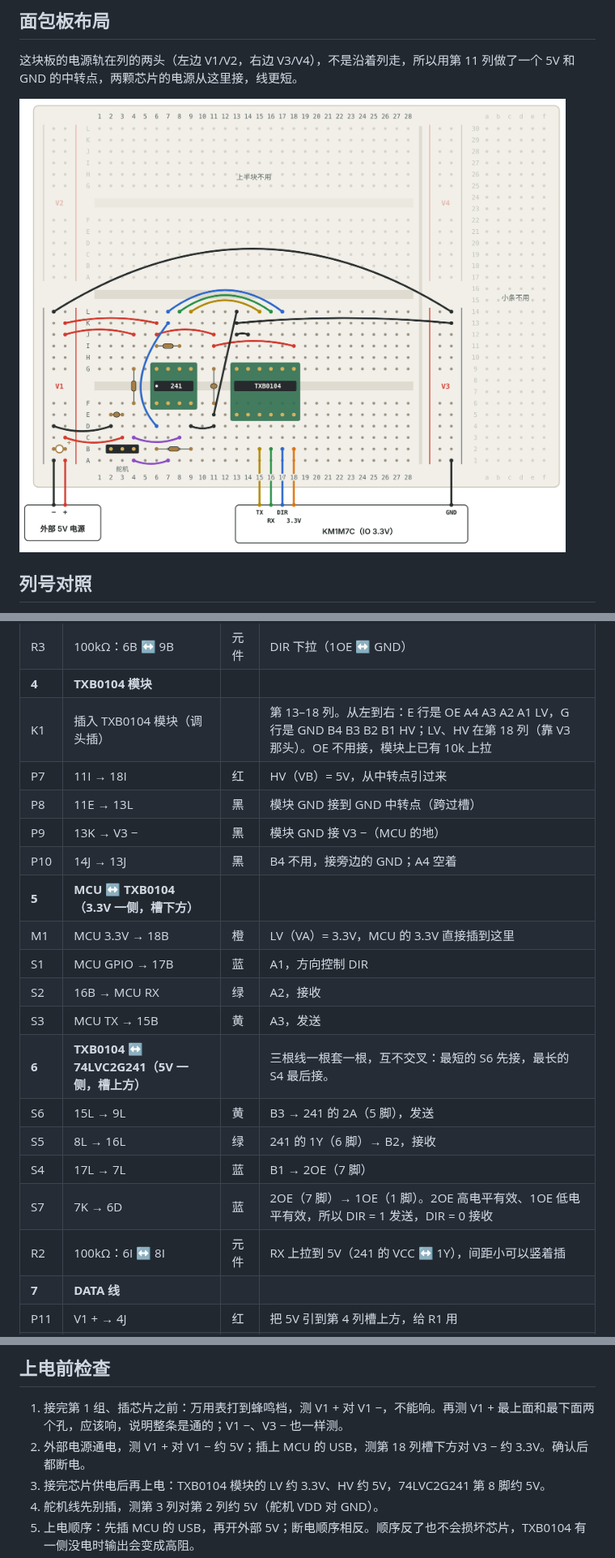
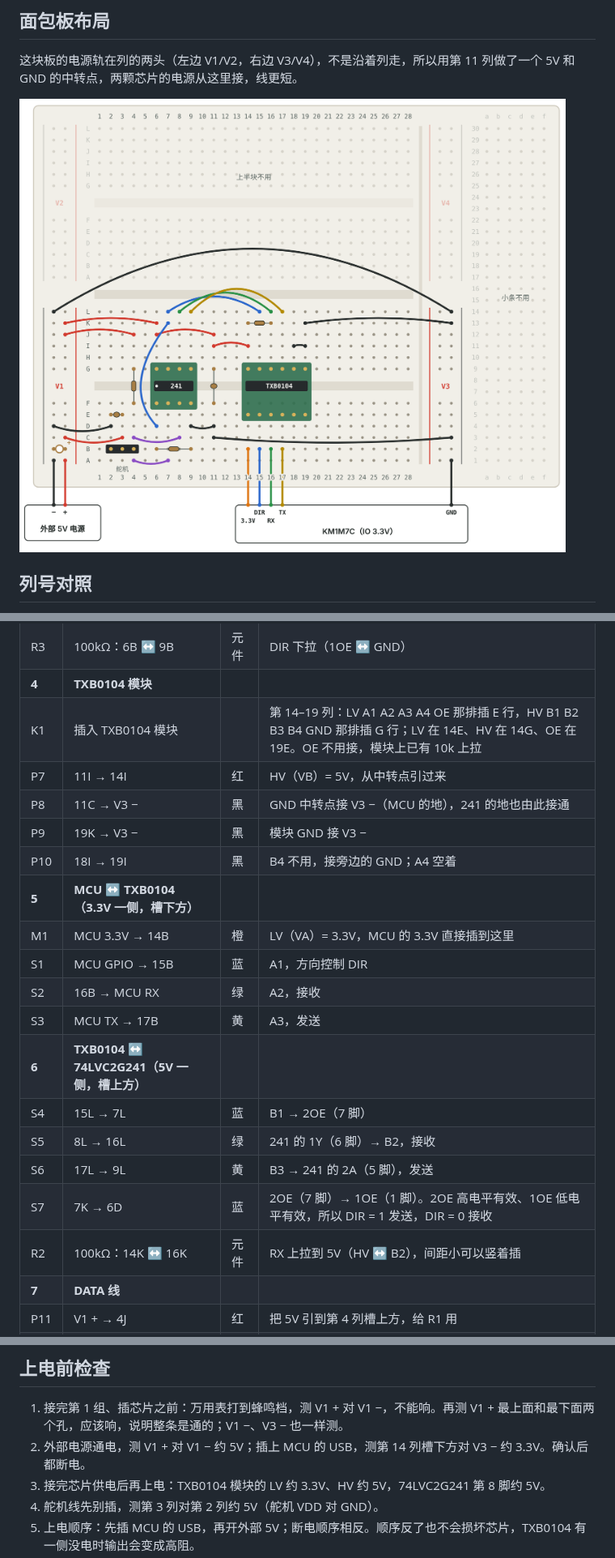
Before and after one commit to GuangxianZhu/whj_MCU, a Markdown page: docs/breadboard/README.md, 3 parts joined by grey strips. Shown at 81% size. Drawn GitHub-style; pictures changed too: docs/breadboard/img/breadboard.png.

```diff
--- a/docs/breadboard/README.md
+++ b/docs/breadboard/README.md
@@ -80,22 +80,22 @@
 | C2 | 0.1µF：11G ↔ 11F | 元件 | 跨过槽，接在 5V 和 GND 中转之间的去耦电容 |
 | R3 | 100kΩ：6B ↔ 9B | 元件 | DIR 下拉（1OE ↔ GND） |
 | **4** | **TXB0104 模块** | |  |
-| K1 | 插入 TXB0104 模块（调头插） |  | 第 13–18 列。从左到右：E 行是 OE A4 A3 A2 A1 LV，G 行是 GND B4 B3 B2 B1 HV；LV、HV 在第 18 列（靠 V3 那头）。OE 不用接，模块上已有 10k 上拉 |
-| P7 | 11I → 18I | 红 | HV（VB）= 5V，从中转点引过来 |
-| P8 | 11E → 13L | 黑 | 模块 GND 接到 GND 中转点（跨过槽） |
-| P9 | 13K → V3 − | 黑 | 模块 GND 接 V3 −（MCU 的地） |
-| P10 | 14J → 13J | 黑 | B4 不用，接旁边的 GND；A4 空着 |
+| K1 | 插入 TXB0104 模块 |  | 第 14–19 列：LV A1 A2 A3 A4 OE 那排插 E 行，HV B1 B2 B3 B4 GND 那排插 G 行；LV 在 14E、HV 在 14G、OE 在 19E。OE 不用接，模块上已有 10k 上拉 |
+| P7 | 11I → 14I | 红 | HV（VB）= 5V，从中转点引过来 |
+| P8 | 11C → V3 − | 黑 | GND 中转点接 V3 −（MCU 的地），241 的地也由此接通 |
+| P9 | 19K → V3 − | 黑 | 模块 GND 接 V3 − |
+| P10 | 18I → 19I | 黑 | B4 不用，接旁边的 GND；A4 空着 |
 | **5** | **MCU ↔ TXB0104（3.3V 一侧，槽下方）** | |  |
-| M1 | MCU 3.3V → 18B | 橙 | LV（VA）= 3.3V，MCU 的 3.3V 直接插到这里 |
-| S1 | MCU GPIO → 17B | 蓝 | A1，方向控制 DIR |
+| M1 | MCU 3.3V → 14B | 橙 | LV（VA）= 3.3V，MCU 的 3.3V 直接插到这里 |
+| S1 | MCU GPIO → 15B | 蓝 | A1，方向控制 DIR |
 | S2 | 16B → MCU RX | 绿 | A2，接收 |
-| S3 | MCU TX → 15B | 黄 | A3，发送 |
-| **6** | **TXB0104 ↔ 74LVC2G241（5V 一侧，槽上方）** | | 三根线一根套一根，互不交叉：最短的 S6 先接，最长的 S4 最后接。 |
-| S6 | 15L → 9L | 黄 | B3 → 241 的 2A（5 脚），发送 |
+| S3 | MCU TX → 17B | 黄 | A3，发送 |
+| **6** | **TXB0104 ↔ 74LVC2G241（5V 一侧，槽上方）** | |  |
+| S4 | 15L → 7L | 蓝 | B1 → 2OE（7 脚） |
 | S5 | 8L → 16L | 绿 | 241 的 1Y（6 脚）→ B2，接收 |
-| S4 | 17L → 7L | 蓝 | B1 → 2OE（7 脚） |
+| S6 | 17L → 9L | 黄 | B3 → 241 的 2A（5 脚），发送 |
 | S7 | 7K → 6D | 蓝 | 2OE（7 脚）→ 1OE（1 脚）。2OE 高电平有效、1OE 低电平有效，所以 DIR = 1 发送，DIR = 0 接收 |
-| R2 | 100kΩ：6I ↔ 8I | 元件 | RX 上拉到 5V（241 的 VCC ↔ 1Y），间距小可以竖着插 |
+| R2 | 100kΩ：14K ↔ 16K | 元件 | RX 上拉到 5V（HV ↔ B2），间距小可以竖着插 |
 | **7** | **DATA 线** | |  |
 | P11 | V1 + → 4J | 红 | 把 5V 引到第 4 列槽上方，给 R1 用 |
 | R1 | 10kΩ：4G ↔ 4F | 元件 | 跨过槽，DATA 上拉到 5V |
@@ -126,7 +126,7 @@ python tools/check_wiring.py
 ## 上电前检查
 
 1. 接完第 1 组、插芯片之前：万用表打到蜂鸣档，测 V1 + 对 V1 −，不能响。再测 V1 + 最上面和最下面两个孔，应该响，说明整条是通的；V1 −、V3 − 也一样测。
-2. 外部电源通电，测 V1 + 对 V1 − 约 5V；插上 MCU 的 USB，测第 18 列槽下方对 V3 − 约 3.3V。确认后都断电。
+2. 外部电源通电，测 V1 + 对 V1 − 约 5V；插上 MCU 的 USB，测第 14 列槽下方对 V3 − 约 3.3V。确认后都断电。
 3. 接完芯片供电后再上电：TXB0104 模块的 LV 约 3.3V、HV 约 5V，74LVC2G241 第 8 脚约 5V。
 4. 舵机线先别插，测第 3 列对第 2 列约 5V（舵机 VDD 对 GND）。
 5. 上电顺序：先插 MCU 的 USB，再开外部 5V；断电顺序相反。顺序反了也不会损坏芯片，TXB0104 有一侧没电时输出会变成高阻。
```
Also changed, not shown: other parts of docs/breadboard/README.md (+8 -8 lines), 2 other files.
